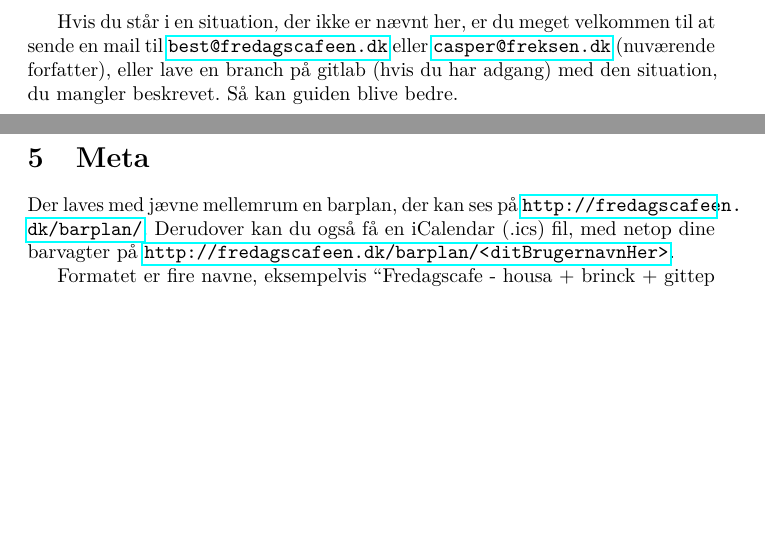
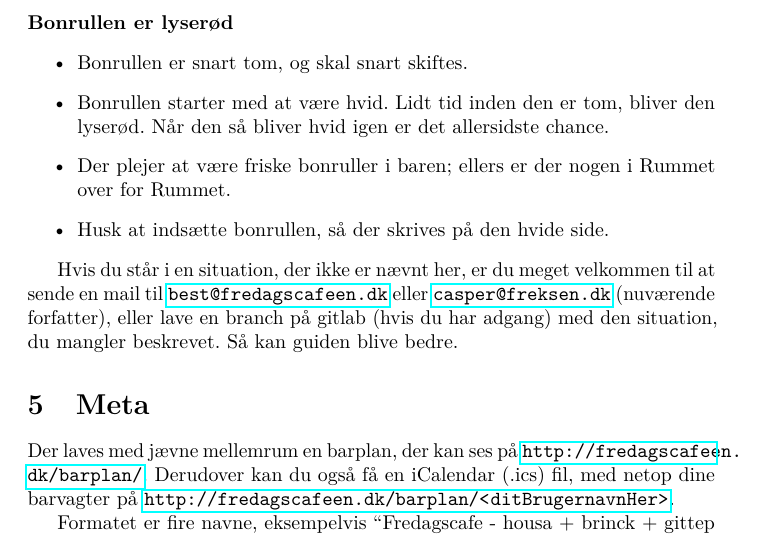
Before and after one commit to fredagscafeen/guides, a LaTeX document (Barvagt/main.tex): two parts of pages 7 and 8 of 8 before the commit and part of page 8 of 8 after it, the two joined at a grey line, cut at the place of the change, the shorter picture padded with empty space. Compiled offline with pdfLaTeX.

Commit message:
Small troubleshooting about changing receipt paper

```diff
--- a/Barvagt/main.tex
+++ b/Barvagt/main.tex
@@ -331,7 +331,16 @@ Her er en liste over de forskellige ting, der skal gøres rent:
     haft en sådan situation.}, bør den arrangementsansvarlige
   bartender kende nødudgangene. Der hænger et kort med disse (flere
   steder) i Nygaard-kælderen.
+}
 
+\QnA[tom-bonrulle]{Bonrullen er lyserød}{
+\item Bonrullen er snart tom, og skal snart skiftes.
+\item Bonrullen starter med at være hvid. Lidt tid inden den er tom,
+  bliver den lyserød. Når den så bliver hvid igen er det allersidste
+  chance.
+\item Der plejer at være friske bonruller i baren; ellers er der nogen
+  i Rummet over for Rummet.
+\item Husk at indsætte bonrullen, så der skrives på den hvide side.
 }
 
 Hvis du står i en situation, der ikke er nævnt her, er du meget
```
